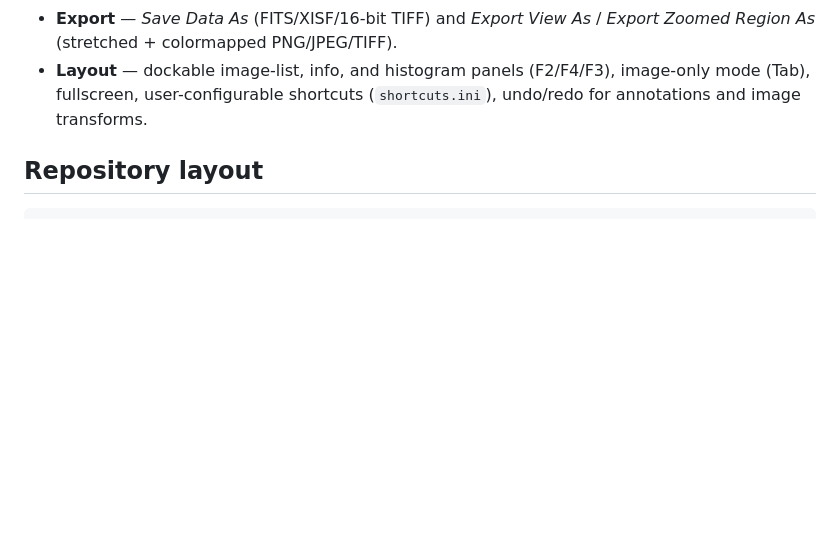
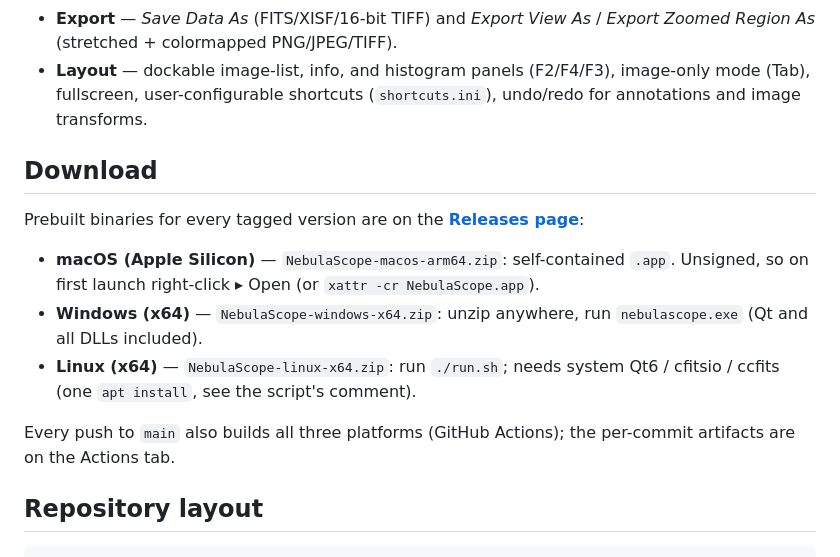
Before and after one commit to hugues-talbot/nebulascope, a Markdown page: README.md, the part around the change. Rendered like a GitHub page; blank space fills up the shorter version.

Commit message:
README: Download section pointing at Releases

```diff
--- a/README.md
+++ b/README.md
@@ -69,6 +69,22 @@ and never needs to know the source format.
 - **Layout** — dockable image-list, info, and histogram panels (F2/F4/F3),
   image-only mode (Tab), fullscreen, user-configurable shortcuts
   (`shortcuts.ini`), undo/redo for annotations and image transforms.
+
+## Download
+
+Prebuilt binaries for every tagged version are on the
+[**Releases page**](https://github.com/hugues-talbot/nebulascope/releases):
+
+- **macOS (Apple Silicon)** — `NebulaScope-macos-arm64.zip`: self-contained
+  `.app`. Unsigned, so on first launch right-click ▸ Open (or
+  `xattr -cr NebulaScope.app`).
+- **Windows (x64)** — `NebulaScope-windows-x64.zip`: unzip anywhere, run
+  `nebulascope.exe` (Qt and all DLLs included).
+- **Linux (x64)** — `NebulaScope-linux-x64.zip`: run `./run.sh`; needs system
+  Qt6 / cfitsio / ccfits (one `apt install`, see the script's comment).
+
+Every push to `main` also builds all three platforms (GitHub Actions); the
+per-commit artifacts are on the Actions tab.
 
 ## Repository layout
 
```
